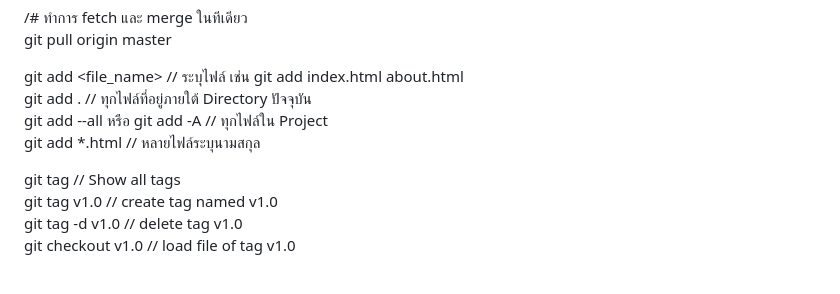
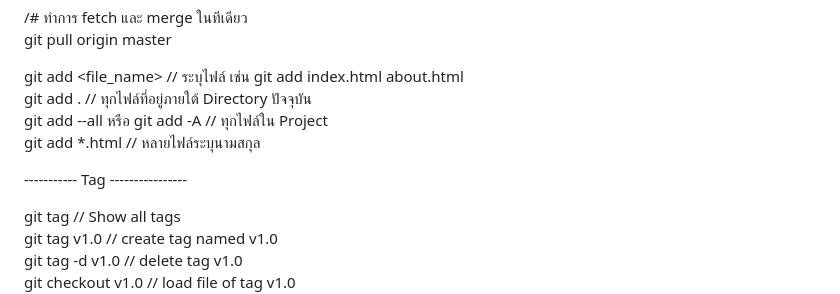
Before and after one commit to tanapoom0347/roomreserv, a Markdown page: README.md, the part around the change. GitHub-like rendering; blank space fills up the shorter version.

Commit message:
seven commit

```diff
--- a/README.md
+++ b/README.md
@@ -50,6 +50,8 @@ git add . // ทุกไฟล์ที่อยู่ภายใต้ Direct
 git add --all หรือ git add -A // ทุกไฟล์ใน Project
 git add *.html // หลายไฟล์ระบุนามสกุล
 
+----------- Tag ----------------
+
 git tag				// Show all tags
 git tag v1.0			// create tag named v1.0
 git tag -d v1.0			// delete tag v1.0
```
